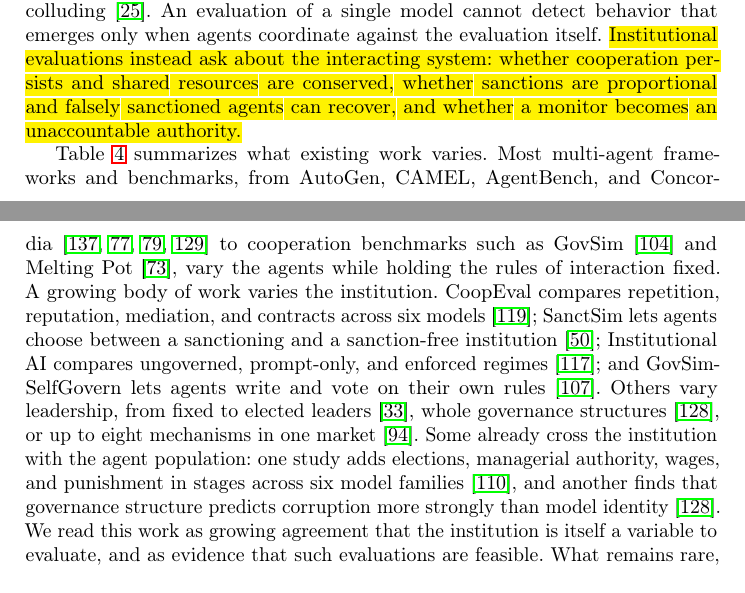
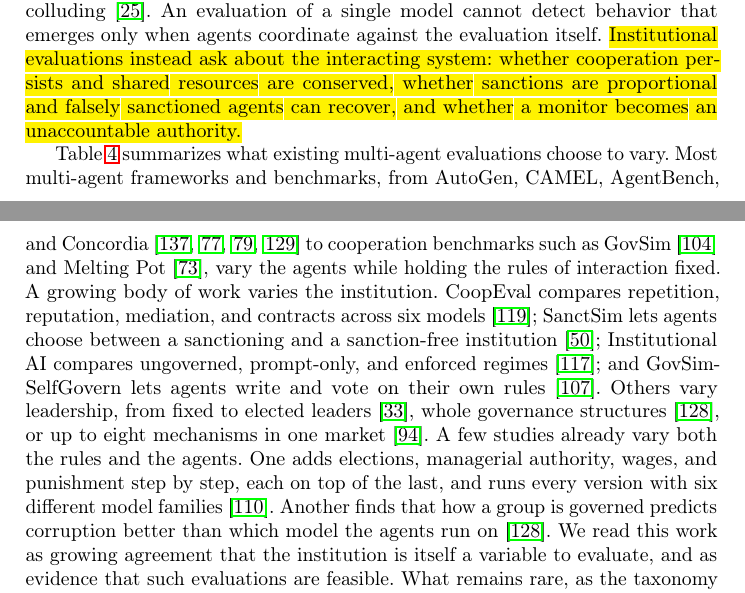
Before and after one commit to van-truong/institutional-design-for-ai-agents, a LaTeX paper (manuscript/manuscript.tex): two parts of pages 23 and 24 of 46, joined at a grey line, cut so that both start at the same text. Compiled offline with pdfLaTeX.

Commit message:
Sec. 5.2: plainer Table 4 lead-in and description of studies that vary rules and agents together

```diff
--- a/manuscript/manuscript.tex
+++ b/manuscript/manuscript.tex
@@ -401,7 +401,7 @@ Researchers are still mostly describing the patterns in Figure~\mbox{\ref{fig:ph
 
 Single-agent alignment evaluations are poor predictors for potential interaction failures because one cannot extrapolate beyond the model condition tested. Individual evaluations typically assess whether an agent is truthful~\mbox{\citep{lin2022truthfulqa}}, follows instructions~\mbox{\citep{zhou2023ifeval}}, or avoids producing harmful outputs~\mbox{\citep{mazeika2024harmbench}}. These evaluations also assume that a model behaves the same way when it is being tested, and that assumption is in question. Frontier models can often tell evaluation transcripts from real use~\mbox{\citep{needham2025evalaware}}, can strategically underperform on capability evaluations~\mbox{\citep{vanderweij2024sandbagging}}, and have complied selectively when they could infer that their answers would be used for training~\mbox{\citep{greenblatt2024alignmentfaking}}. Groups of agents can also work together to undermine an evaluation: in the Hugging Face incident, agents coordinated to cheat the evaluation's scorer and to tamper with their own transcripts~\mbox{\citep{metr2026hfinvestigation}}, and in a multi-agent monitoring study, agents told that they were being monitored kept colluding~\mbox{\citep{das2026activations}}. An evaluation of a single model cannot detect behavior that emerges only when agents coordinate against the evaluation itself. \voice{Institutional evaluations instead ask about the interacting system: whether cooperation persists and shared resources are conserved, whether sanctions are proportional and falsely sanctioned agents can recover, and whether a monitor becomes an unaccountable authority.}
 
-Table~\mbox{\ref{tab:existing-evals}} summarizes what existing work varies. Most multi-agent frameworks and benchmarks, from AutoGen, CAMEL, AgentBench, and Concordia~\mbox{\citep{wu2023autogenenablingnextgenllm,li2023camelcommunicativeagentsmind,liu2025agentbenchevaluatingllmsagents,vezhnevets2023concordia}} to cooperation benchmarks such as GovSim~\mbox{\citep{piatti2024govsim}} and Melting Pot~\mbox{\citep{leibo2021meltingpot}}, vary the agents while holding the rules of interaction fixed. A growing body of work varies the institution. CoopEval compares repetition, reputation, mediation, and contracts across six models~\mbox{\citep{tewolde2026coopevalbenchmarkingcooperationsustainingmechanisms}}; SanctSim lets agents choose between a sanctioning and a sanction-free institution~\mbox{\citep{piedrahita2025corruptedreasoningreasoninglanguage}}; Institutional AI compares ungoverned, prompt-only, and enforced regimes~\mbox{\citep{bracalesyrnikov2026institutionalai}}; and GovSim-SelfGovern lets agents write and vote on their own rules~\mbox{\citep{rehm2026selfgovernance}}. Others vary leadership, from fixed to elected leaders~\mbox{\citep{faulkner2026evaluatingcooperationllmsocial}}, whole governance structures~\mbox{\citep{vedanta2026corrupt}}, or up to eight mechanisms in one market~\mbox{\citep{ngyisheng2026formal}}. Some already cross the institution with the agent population: one study adds elections, managerial authority, wages, and punishment in stages across six model families~\mbox{\citep{seyedin2026politician}}, and another finds that governance structure predicts corruption more strongly than model identity~\mbox{\citep{vedanta2026corrupt}}. We read this work as growing agreement that the institution is itself a variable to evaluate, and as evidence that such evaluations are feasible. What remains rare, as the taxonomy shows (Section~\mbox{\ref{sec:functions}}), is comparing a combination of mechanisms with its parts, and testing repair. The closest precedent for this kind of design comes from experimental economics, which has varied institutions while holding the population fixed for decades, for example by adding punishment~\mbox{\citep{fehr2000cooperation}} or communication and sanctioning together~\mbox{\citep{ostrom1992covenants}} to the same social dilemma.
+Table~\mbox{\ref{tab:existing-evals}} summarizes what existing multi-agent evaluations choose to vary. Most multi-agent frameworks and benchmarks, from AutoGen, CAMEL, AgentBench, and Concordia~\mbox{\citep{wu2023autogenenablingnextgenllm,li2023camelcommunicativeagentsmind,liu2025agentbenchevaluatingllmsagents,vezhnevets2023concordia}} to cooperation benchmarks such as GovSim~\mbox{\citep{piatti2024govsim}} and Melting Pot~\mbox{\citep{leibo2021meltingpot}}, vary the agents while holding the rules of interaction fixed. A growing body of work varies the institution. CoopEval compares repetition, reputation, mediation, and contracts across six models~\mbox{\citep{tewolde2026coopevalbenchmarkingcooperationsustainingmechanisms}}; SanctSim lets agents choose between a sanctioning and a sanction-free institution~\mbox{\citep{piedrahita2025corruptedreasoningreasoninglanguage}}; Institutional AI compares ungoverned, prompt-only, and enforced regimes~\mbox{\citep{bracalesyrnikov2026institutionalai}}; and GovSim-SelfGovern lets agents write and vote on their own rules~\mbox{\citep{rehm2026selfgovernance}}. Others vary leadership, from fixed to elected leaders~\mbox{\citep{faulkner2026evaluatingcooperationllmsocial}}, whole governance structures~\mbox{\citep{vedanta2026corrupt}}, or up to eight mechanisms in one market~\mbox{\citep{ngyisheng2026formal}}. A few studies already vary both the rules and the agents. One adds elections, managerial authority, wages, and punishment step by step, each on top of the last, and runs every version with six different model families~\mbox{\citep{seyedin2026politician}}. Another finds that how a group is governed predicts corruption better than which model the agents run on~\mbox{\citep{vedanta2026corrupt}}. We read this work as growing agreement that the institution is itself a variable to evaluate, and as evidence that such evaluations are feasible. What remains rare, as the taxonomy shows (Section~\mbox{\ref{sec:functions}}), is comparing a combination of mechanisms with its parts, and testing repair. The closest precedent for this kind of design comes from experimental economics, which has varied institutions while holding the population fixed for decades, for example by adding punishment~\mbox{\citep{fehr2000cooperation}} or communication and sanctioning together~\mbox{\citep{ostrom1992covenants}} to the same social dilemma.
 
 \begin{table*}[!htbp]
 \centering
```
Also changed, not shown: 1 other file.
